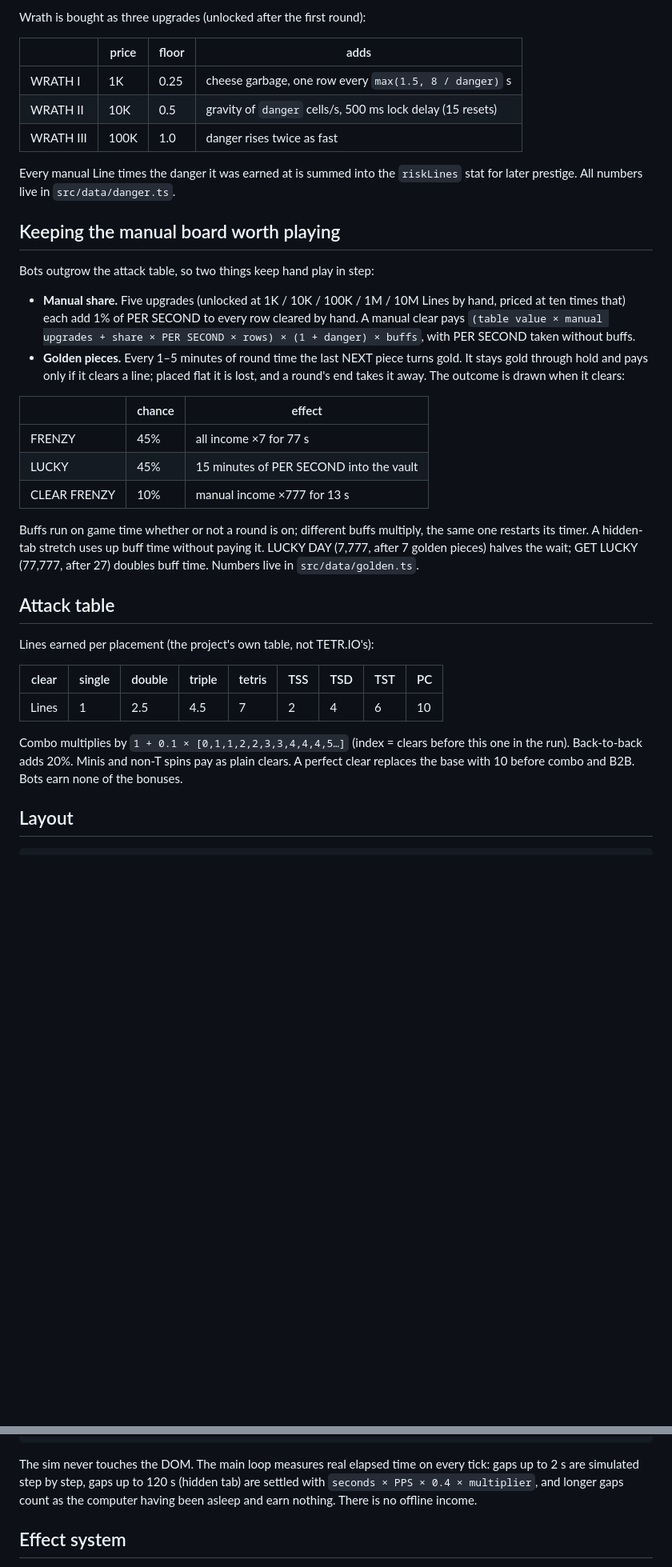
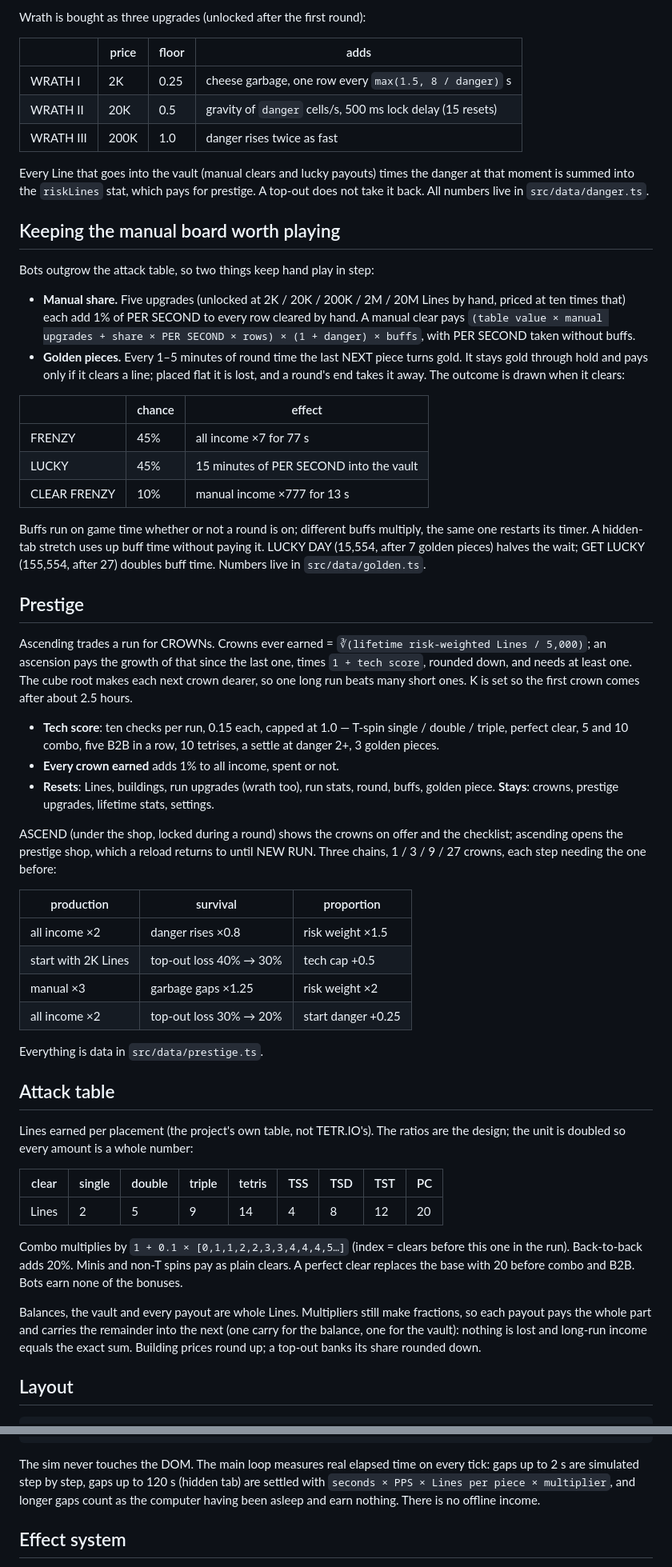
Before and after one commit to KJH-code/tetra-clicker, a Markdown page: README.md, 2 parts joined by grey strips. Shown at 80% size. GitHub-like rendering; blank space fills up the shorter version.

Commit message:
README: prestige, whole Lines and save v5
Co-Authored-By: Claude Opus 5.5 <noreply@anthropic.com>
Claude-Session: https://claude.ai/code/session_01VmyAVxbuNRwCaaJ8yuqhJL

```diff
--- a/README.md
+++ b/README.md
@@ -44,18 +44,19 @@ Wrath is bought as three upgrades (unlocked after the first round):
 
 | | price | floor | adds |
 |---|---|---|---|
-| WRATH I | 1K | 0.25 | cheese garbage, one row every `max(1.5, 8 / danger)` s |
-| WRATH II | 10K | 0.5 | gravity of `danger` cells/s, 500 ms lock delay (15 resets) |
-| WRATH III | 100K | 1.0 | danger rises twice as fast |
+| WRATH I | 2K | 0.25 | cheese garbage, one row every `max(1.5, 8 / danger)` s |
+| WRATH II | 20K | 0.5 | gravity of `danger` cells/s, 500 ms lock delay (15 resets) |
+| WRATH III | 200K | 1.0 | danger rises twice as fast |
 
-Every manual Line times the danger it was earned at is summed into the
-`riskLines` stat for later prestige. All numbers live in `src/data/danger.ts`.
+Every Line that goes into the vault (manual clears and lucky payouts) times
+the danger at that moment is summed into the `riskLines` stat, which pays for
+prestige. A top-out does not take it back. All numbers live in `src/data/danger.ts`.
 
 ## Keeping the manual board worth playing
 
 Bots outgrow the attack table, so two things keep hand play in step:
 
-- **Manual share.** Five upgrades (unlocked at 1K / 10K / 100K / 1M / 10M Lines
+- **Manual share.** Five upgrades (unlocked at 2K / 20K / 200K / 2M / 20M Lines
   by hand, priced at ten times that) each add 1% of PER SECOND to every row
   cleared by hand. A manual clear pays
   `(table value × manual upgrades + share × PER SECOND × rows) × (1 + danger) × buffs`,
@@ -73,22 +74,59 @@ Bots outgrow the attack table, so two things keep hand play in step:
 
 Buffs run on game time whether or not a round is on; different buffs
 multiply, the same one restarts its timer. A hidden-tab stretch uses up buff
-time without paying it. LUCKY DAY (7,777, after 7 golden pieces) halves the
-wait; GET LUCKY (77,777, after 27) doubles buff time. Numbers live in
+time without paying it. LUCKY DAY (15,554, after 7 golden pieces) halves the
+wait; GET LUCKY (155,554, after 27) doubles buff time. Numbers live in
 `src/data/golden.ts`.
+
+## Prestige
+
+Ascending trades a run for CROWNs. Crowns ever earned =
+`∛(lifetime risk-weighted Lines / 5,000)`; an ascension pays the growth of
+that since the last one, times `1 + tech score`, rounded down, and needs at
+least one. The cube root makes each next crown dearer, so one long run beats
+many short ones. K is set so the first crown comes after about 2.5 hours.
+
+- **Tech score**: ten checks per run, 0.15 each, capped at 1.0 — T-spin
+  single / double / triple, perfect clear, 5 and 10 combo, five B2B in a row,
+  10 tetrises, a settle at danger 2+, 3 golden pieces.
+- **Every crown earned** adds 1% to all income, spent or not.
+- **Resets**: Lines, buildings, run upgrades (wrath too), run stats, round,
+  buffs, golden piece. **Stays**: crowns, prestige upgrades, lifetime stats,
+  settings.
+
+ASCEND (under the shop, locked during a round) shows the crowns on offer and
+the checklist; ascending opens the prestige shop, which a reload returns to
+until NEW RUN. Three chains, 1 / 3 / 9 / 27 crowns, each step needing the one
+before:
+
+| production | survival | proportion |
+|---|---|---|
+| all income ×2 | danger rises ×0.8 | risk weight ×1.5 |
+| start with 2K Lines | top-out loss 40% → 30% | tech cap +0.5 |
+| manual ×3 | garbage gaps ×1.25 | risk weight ×2 |
+| all income ×2 | top-out loss 30% → 20% | start danger +0.25 |
+
+Everything is data in `src/data/prestige.ts`.
 
 ## Attack table
 
-Lines earned per placement (the project's own table, not TETR.IO's):
+Lines earned per placement (the project's own table, not TETR.IO's). The
+ratios are the design; the unit is doubled so every amount is a whole number:
 
 | clear | single | double | triple | tetris | TSS | TSD | TST | PC |
 |---|---|---|---|---|---|---|---|---|
-| Lines | 1 | 2.5 | 4.5 | 7 | 2 | 4 | 6 | 10 |
+| Lines | 2 | 5 | 9 | 14 | 4 | 8 | 12 | 20 |
 
 Combo multiplies by `1 + 0.1 × [0,1,1,2,2,3,3,4,4,4,5…]` (index = clears
 before this one in the run). Back-to-back adds 20%. Minis and non-T spins pay
-as plain clears. A perfect clear replaces the base with 10 before combo and
+as plain clears. A perfect clear replaces the base with 20 before combo and
 B2B. Bots earn none of the bonuses.
+
+Balances, the vault and every payout are whole Lines. Multipliers still make
+fractions, so each payout pays the whole part and carries the remainder into
+the next (one carry for the balance, one for the vault): nothing is lost and
+long-run income equals the exact sum. Building prices round up; a top-out
+banks its share rounded down.
 
 ## Layout
 
@@ -106,7 +144,7 @@ tests/        vitest
 
 The sim never touches the DOM. The main loop measures real elapsed time on
 every tick: gaps up to 2 s are simulated step by step, gaps up to 120 s
-(hidden tab) are settled with `seconds × PPS × 0.4 × multiplier`, and longer
+(hidden tab) are settled with `seconds × PPS × Lines per piece × multiplier`, and longer
 gaps count as the computer having been asleep and earn nothing. There is no
 offline income.
 
```
Also changed, not shown: other parts of README.md (+11 -10 lines).
